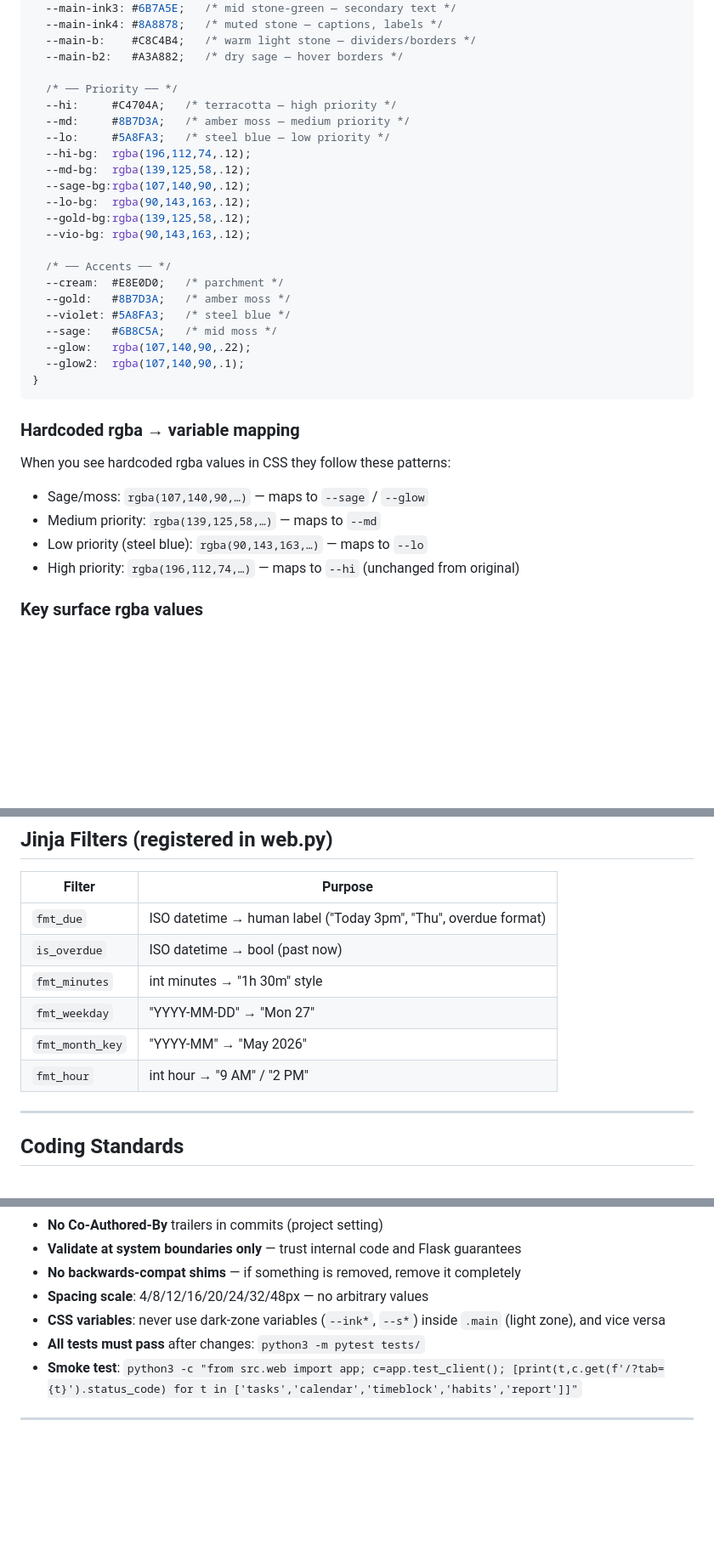
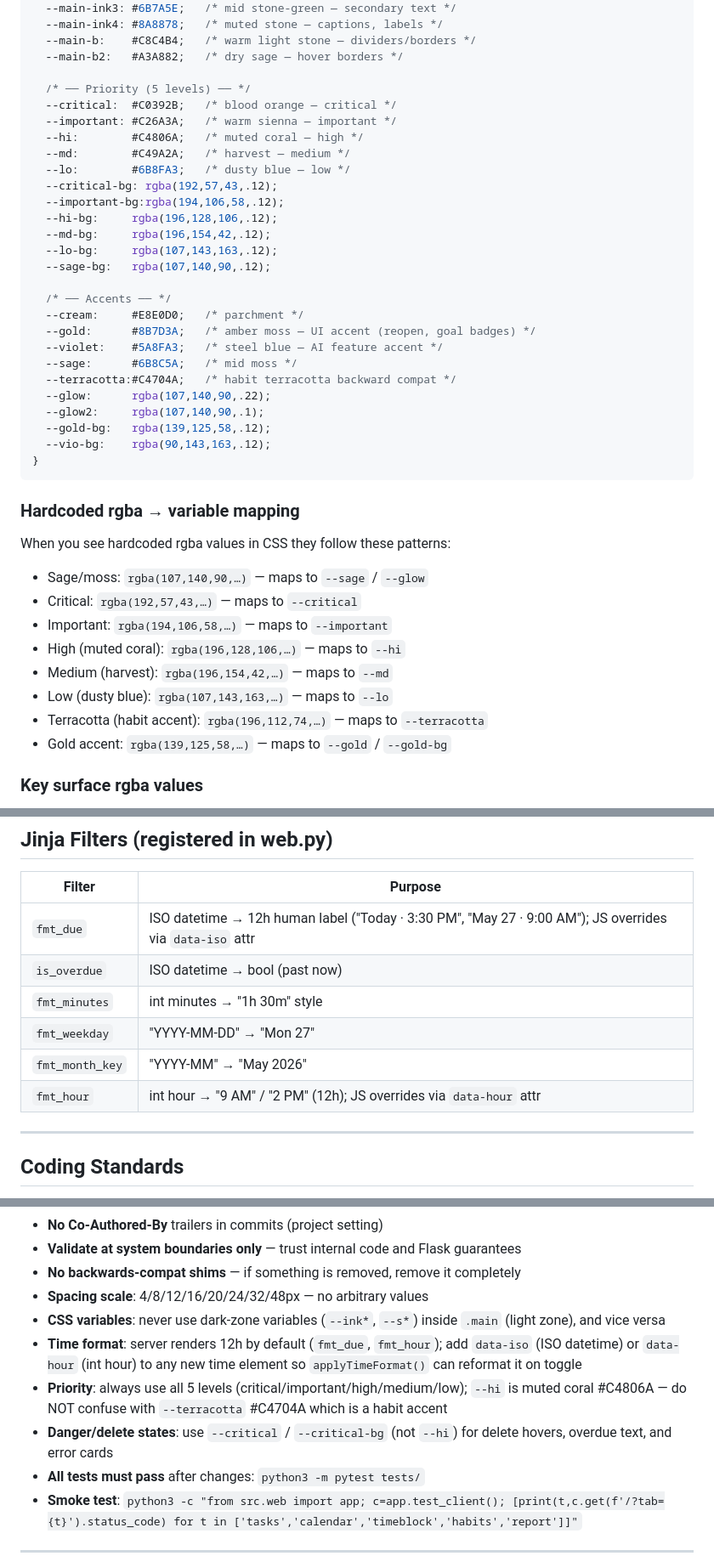
Before and after one commit to Drago0511/life-tracker, a Markdown page: CLAUDE.md, 3 parts joined by grey strips. Shown at 85% size. Rendered like a GitHub page; blank space fills up the shorter version.

Commit message:
Update CLAUDE.md for 5 priority levels and 12h/24h time toggle

````diff
--- a/CLAUDE.md
+++ b/CLAUDE.md
@@ -97,33 +97,42 @@ Full `:root` variables as of the last theme pass:
   --main-b:    #C8C4B4;   /* warm light stone — dividers/borders */
   --main-b2:   #A3A882;   /* dry sage — hover borders */
 
-  /* ── Priority ── */
-  --hi:     #C4704A;   /* terracotta — high priority */
-  --md:     #8B7D3A;   /* amber moss — medium priority */
-  --lo:     #5A8FA3;   /* steel blue — low priority */
-  --hi-bg:  rgba(196,112,74,.12);
-  --md-bg:  rgba(139,125,58,.12);
-  --sage-bg:rgba(107,140,90,.12);
-  --lo-bg:  rgba(90,143,163,.12);
-  --gold-bg:rgba(139,125,58,.12);
-  --vio-bg: rgba(90,143,163,.12);
+  /* ── Priority (5 levels) ── */
+  --critical:  #C0392B;   /* blood orange — critical */
+  --important: #C26A3A;   /* warm sienna — important */
+  --hi:        #C4806A;   /* muted coral — high */
+  --md:        #C49A2A;   /* harvest — medium */
+  --lo:        #6B8FA3;   /* dusty blue — low */
+  --critical-bg: rgba(192,57,43,.12);
+  --important-bg:rgba(194,106,58,.12);
+  --hi-bg:     rgba(196,128,106,.12);
+  --md-bg:     rgba(196,154,42,.12);
+  --lo-bg:     rgba(107,143,163,.12);
+  --sage-bg:   rgba(107,140,90,.12);
 
   /* ── Accents ── */
-  --cream:  #E8E0D0;   /* parchment */
-  --gold:   #8B7D3A;   /* amber moss */
-  --violet: #5A8FA3;   /* steel blue */
-  --sage:   #6B8C5A;   /* mid moss */
-  --glow:   rgba(107,140,90,.22);
-  --glow2:  rgba(107,140,90,.1);
+  --cream:     #E8E0D0;   /* parchment */
+  --gold:      #8B7D3A;   /* amber moss — UI accent (reopen, goal badges) */
+  --violet:    #5A8FA3;   /* steel blue — AI feature accent */
+  --sage:      #6B8C5A;   /* mid moss */
+  --terracotta:#C4704A;   /* habit terracotta backward compat */
+  --glow:      rgba(107,140,90,.22);
+  --glow2:     rgba(107,140,90,.1);
+  --gold-bg:   rgba(139,125,58,.12);
+  --vio-bg:    rgba(90,143,163,.12);
 }
 ```
 
 ### Hardcoded rgba → variable mapping
 When you see hardcoded rgba values in CSS they follow these patterns:
 - Sage/moss: `rgba(107,140,90,…)` — maps to `--sage` / `--glow`
-- Medium priority: `rgba(139,125,58,…)` — maps to `--md`
-- Low priority (steel blue): `rgba(90,143,163,…)` — maps to `--lo`
-- High priority: `rgba(196,112,74,…)` — maps to `--hi` (unchanged from original)
+- Critical: `rgba(192,57,43,…)` — maps to `--critical`
+- Important: `rgba(194,106,58,…)` — maps to `--important`
+- High (muted coral): `rgba(196,128,106,…)` — maps to `--hi`
+- Medium (harvest): `rgba(196,154,42,…)` — maps to `--md`
+- Low (dusty blue): `rgba(107,143,163,…)` — maps to `--lo`
+- Terracotta (habit accent): `rgba(196,112,74,…)` — maps to `--terracotta`
+- Gold accent: `rgba(139,125,58,…)` — maps to `--gold` / `--gold-bg`
 
 ### Key surface rgba values
 - Sidebar bg gradient: `rgba(30,32,24,0.95)` → `rgba(34,37,32,0.97)` (s1 → s2)
@@ -349,12 +363,12 @@ JSON/XHR posts include `'X-CSRFToken': CSRF_TOKEN` header (JS constant set at to
 
 | Filter | Purpose |
 |---|---|
-| `fmt_due` | ISO datetime → human label ("Today 3pm", "Thu", overdue format) |
+| `fmt_due` | ISO datetime → 12h human label ("Today · 3:30 PM", "May 27 · 9:00 AM"); JS overrides via `data-iso` attr |
 | `is_overdue` | ISO datetime → bool (past now) |
 | `fmt_minutes` | int minutes → "1h 30m" style |
 | `fmt_weekday` | "YYYY-MM-DD" → "Mon 27" |
 | `fmt_month_key` | "YYYY-MM" → "May 2026" |
-| `fmt_hour` | int hour → "9 AM" / "2 PM" |
+| `fmt_hour` | int hour → "9 AM" / "2 PM" (12h); JS overrides via `data-hour` attr |
 
 ---
 
@@ -370,6 +384,9 @@ JSON/XHR posts include `'X-CSRFToken': CSRF_TOKEN` header (JS constant set at to
 - **No backwards-compat shims** — if something is removed, remove it completely
 - **Spacing scale**: 4/8/12/16/20/24/32/48px — no arbitrary values
 - **CSS variables**: never use dark-zone variables (`--ink*`, `--s*`) inside `.main` (light zone), and vice versa
+- **Time format**: server renders 12h by default (`fmt_due`, `fmt_hour`); add `data-iso` (ISO datetime) or `data-hour` (int hour) to any new time element so `applyTimeFormat()` can reformat it on toggle
+- **Priority**: always use all 5 levels (critical/important/high/medium/low); `--hi` is muted coral #C4806A — do NOT confuse with `--terracotta` #C4704A which is a habit accent
+- **Danger/delete states**: use `--critical` / `--critical-bg` (not `--hi`) for delete hovers, overdue text, and error cards
 - **All tests must pass** after changes: `python3 -m pytest tests/`
 - **Smoke test**: `python3 -c "from src.web import app; c=app.test_client(); [print(t,c.get(f'/?tab={t}').status_code) for t in ['tasks','calendar','timeblock','habits','report']]"`
 
````
Also changed, not shown: other parts of CLAUDE.md (+9 -4 lines).
